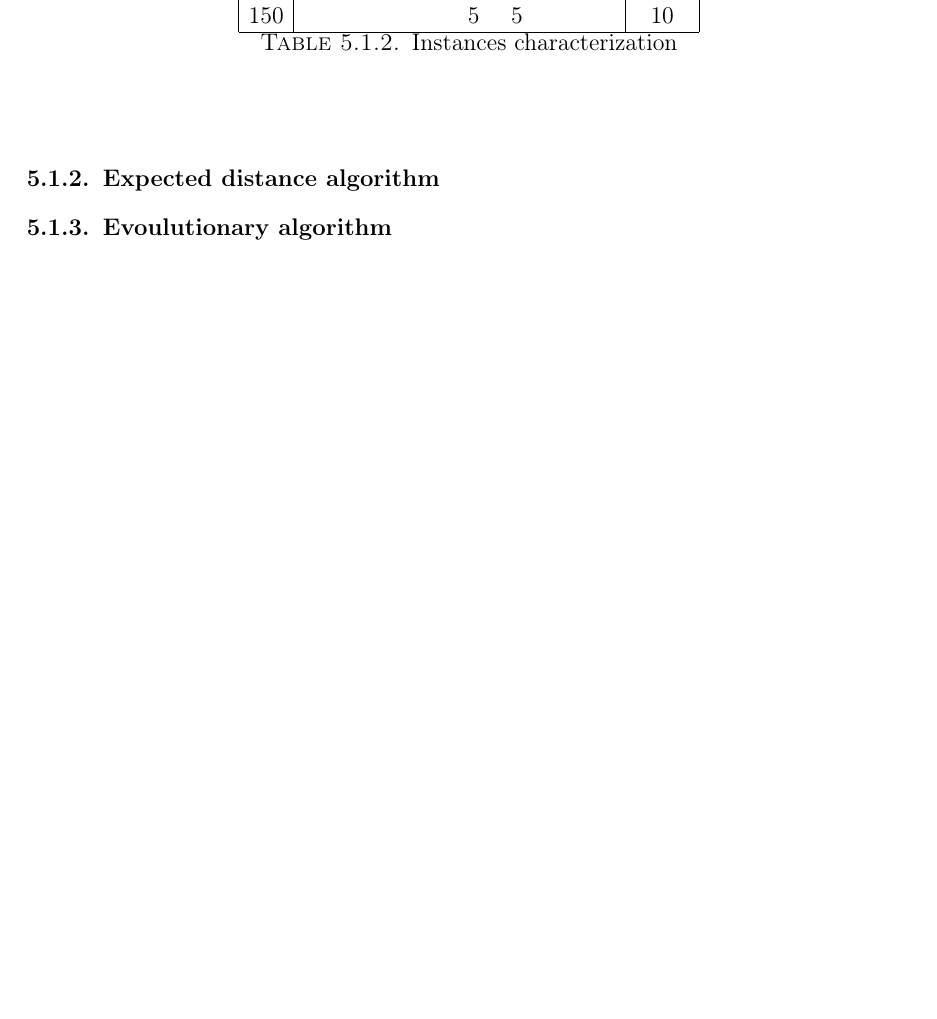
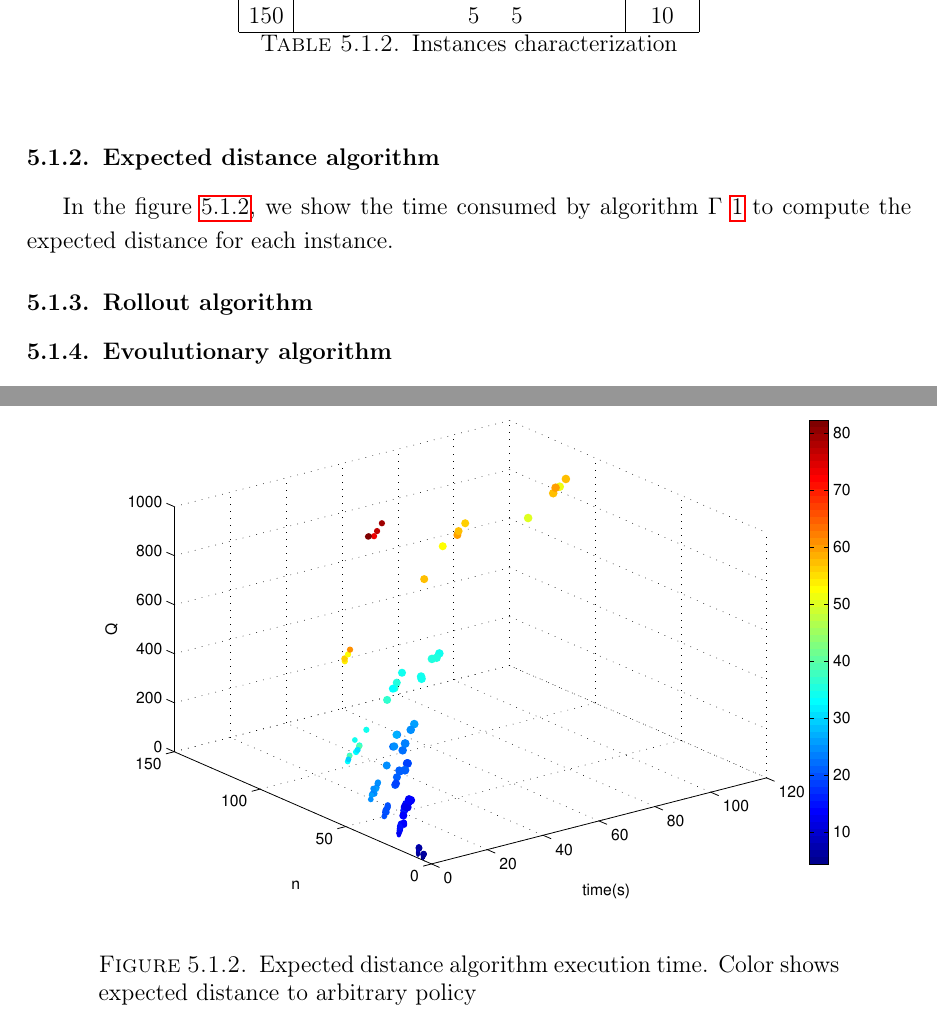
Before and after one commit to ejake/msc-dissertation, a LaTeX thesis (Final Document/docunalthesis.tex, which reads Final Document/Chapter5/Results.tex): part of page 40 of 47 before the commit and two parts of pages 40 and 42 of 48 after it, the two joined at a grey line, cut so that both start at the same text, the shorter picture padded with empty space. Compiled offline with pdfLaTeX.

Commit message:
writing results chapter

```diff
--- a/Final Document/Chapter5/Results.tex
+++ b/Final Document/Chapter5/Results.tex
@@ -84,7 +84,17 @@ n & 4 & 5 & 7 & 8 & 9 & 15 & 17 & 29 & 33 & Total \\
 \subsection{Expected distance algorithm}\label{sec:test_expecteddistance}
 
 
+In the figure \ref{fig:expected_distance3D_time}, we show the time consumed by algorithm $\Gamma$ \ref{algo:expecteddistance} to compute the expected distance for each instance.
 
+\begin{figure}[!htbp]
+  \begin{center}
+   \includegraphics[width=0.9\textwidth]{Images/Chapter5/expected_distance3D.eps}
+  \end{center}
+    \caption{Expected distance algorithm execution time. Color shows expected distance to arbitrary policy }\label{fig:expected_distance3D_time}
+\end{figure}
+
+
+\subsection{Rollout algorithm}
 
 
 
```
Also changed, not shown: Final Document/docunalthesis.pdf, 8 other files.
